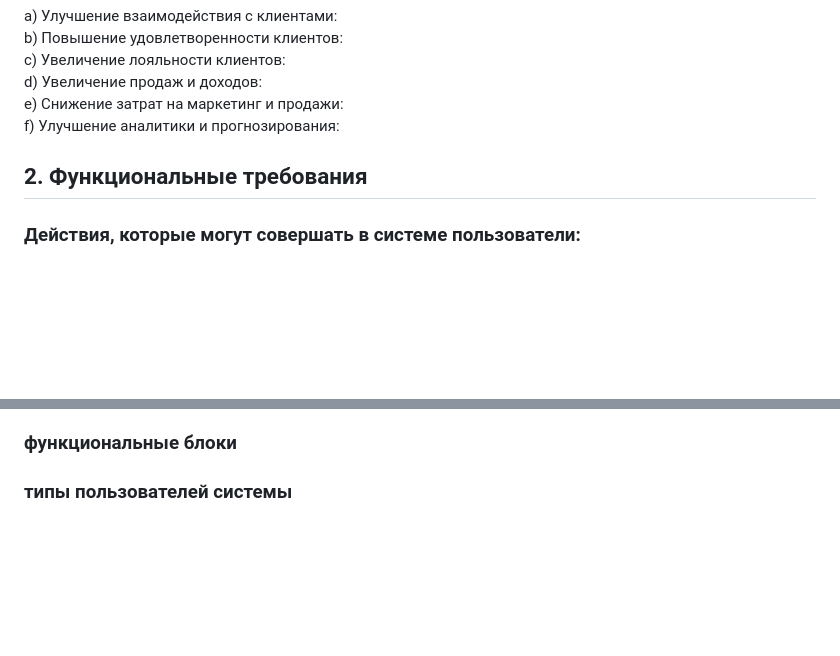
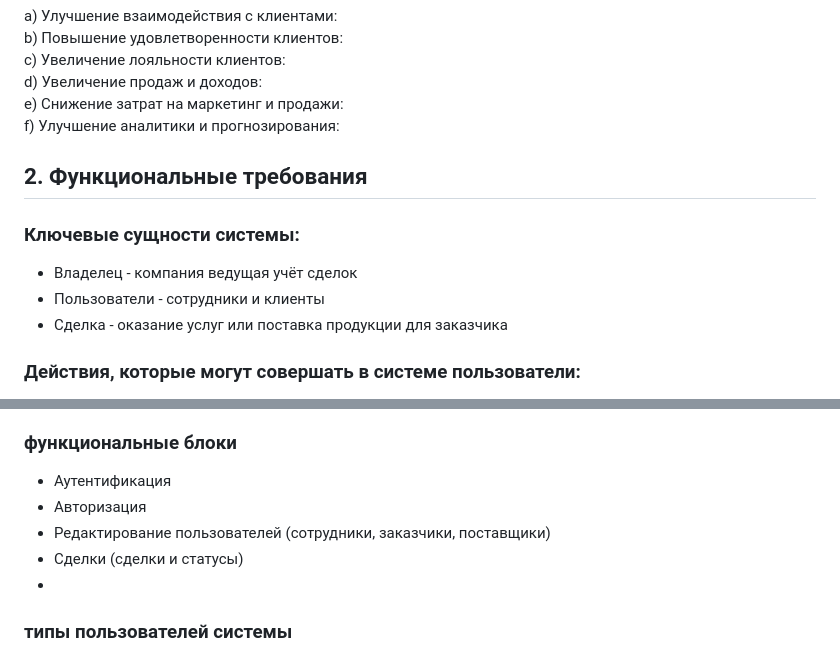
Before and after one commit to DarkWolf1990/thesis_on_CRM_development, a Markdown page: Docs/technical_task.md, 2 parts joined by grey strips. Rendered like a GitHub page; blank space fills up the shorter version.

Commit message:
update_1 technical_task.md

```diff
--- a/Docs/technical_task.md
+++ b/Docs/technical_task.md
@@ -9,6 +9,10 @@ d)	Увеличение продаж и доходов: <br>
 e)	Снижение затрат на маркетинг и продажи: <br>
 f)	Улучшение аналитики и прогнозирования: <br>
 ## 2.	Функциональные требования
+###  Ключевые сущности системы:
+* Владелец - компания ведущая учёт сделок
+* Пользователи - сотрудники и клиенты
+* Сделка - оказание услуг или поставка продукции для заказчика
 ### Действия, которые могут совершать в системе пользователи:
 * Аутентификация (вход в личный кабинет)
 * Просмотр компаний, сделок, сотрудников (в зависимости от прав доступа)
@@ -21,6 +25,12 @@ f)	Улучшение аналитики и прогнозирования: <br>
 * Настройка системы (базовые настройки и с правами доступа)
 
 ### функциональные блоки
+ * Аутентификация
+ * Авторизация
+ * Редактирование пользователей (сотрудники, заказчики, поставщики)
+ * Сделки (сделки и статусы)
+ *
+
 ### типы пользователей системы
 **Идентификация ролей CRM:**
 		<br> -Администратор CRM <br>
```
